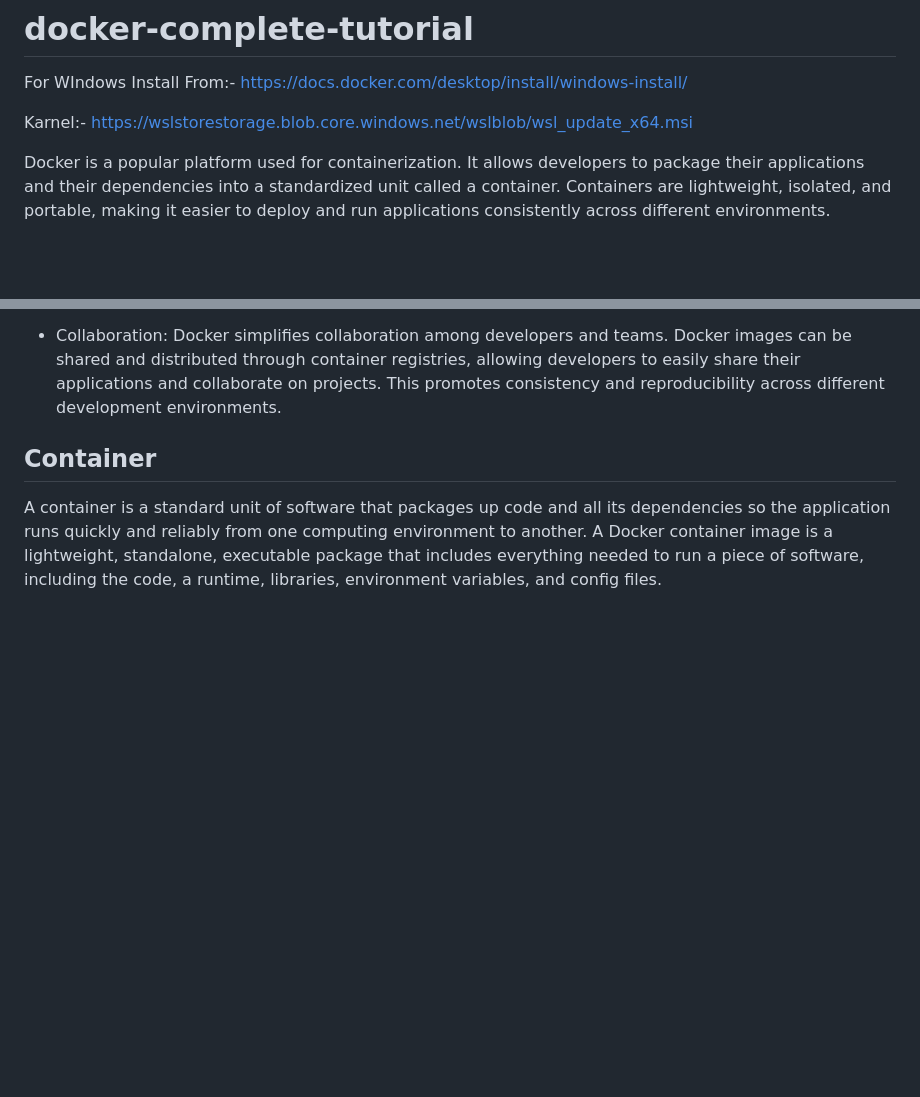
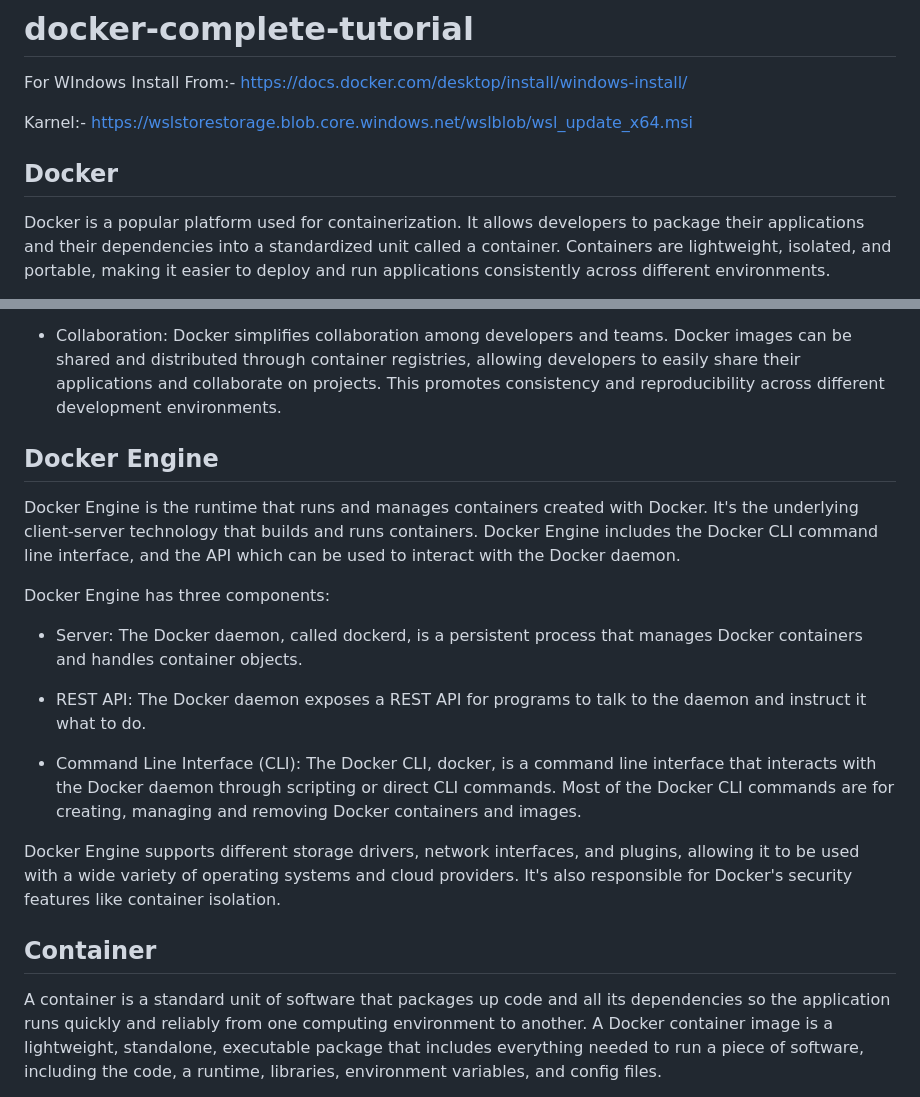
Before and after one commit to sushantrout/docker-complete-tutorial, a Markdown page: README.md, 2 parts joined by grey strips. Rendered like a GitHub page; blank space fills up the shorter version.

```diff
--- a/README.md
+++ b/README.md
@@ -7,6 +7,7 @@ Install From:-
   Karnel:-
   https://wslstorestorage.blob.core.windows.net/wslblob/wsl_update_x64.msi
 
+## Docker
 Docker is a popular platform used for containerization. It allows developers to package their applications and their dependencies into a standardized unit called a container. Containers are lightweight, isolated, and portable, making it easier to deploy and run applications consistently across different environments.
 
 Here are some key reasons why Docker is widely used:
@@ -20,6 +21,19 @@ Here are some key reasons why Docker is widely used:
 * Scalability: Docker makes it easy to scale applications horizontally by running multiple containers of the same image across different hosts or in a cluster. This allows applications to handle increased traffic and workload by distributing the load across multiple containers.
 
 * Collaboration: Docker simplifies collaboration among developers and teams. Docker images can be shared and distributed through container registries, allowing developers to easily share their applications and collaborate on projects. This promotes consistency and reproducibility across different development environments.
+
+## Docker Engine
+Docker Engine is the runtime that runs and manages containers created with Docker. It's the underlying client-server technology that builds and runs containers. Docker Engine includes the Docker CLI command line interface, and the API which can be used to interact with the Docker daemon.
+
+Docker Engine has three components:
+
+* Server: The Docker daemon, called dockerd, is a persistent process that manages Docker containers and handles container objects.
+
+* REST API: The Docker daemon exposes a REST API for programs to talk to the daemon and instruct it what to do.
+
+* Command Line Interface (CLI): The Docker CLI, docker, is a command line interface that interacts with the Docker daemon through scripting or direct CLI commands. Most of the Docker CLI commands are for creating, managing and removing Docker containers and images.
+
+Docker Engine supports different storage drivers, network interfaces, and plugins, allowing it to be used with a wide variety of operating systems and cloud providers. It's also responsible for Docker's security features like container isolation.
 
 ## Container
 A container is a standard unit of software that packages up code and all its dependencies so the application runs quickly and reliably from one computing environment to another. A Docker container image is a lightweight, standalone, executable package that includes everything needed to run a piece of software, including the code, a runtime, libraries, environment variables, and config files.
```
